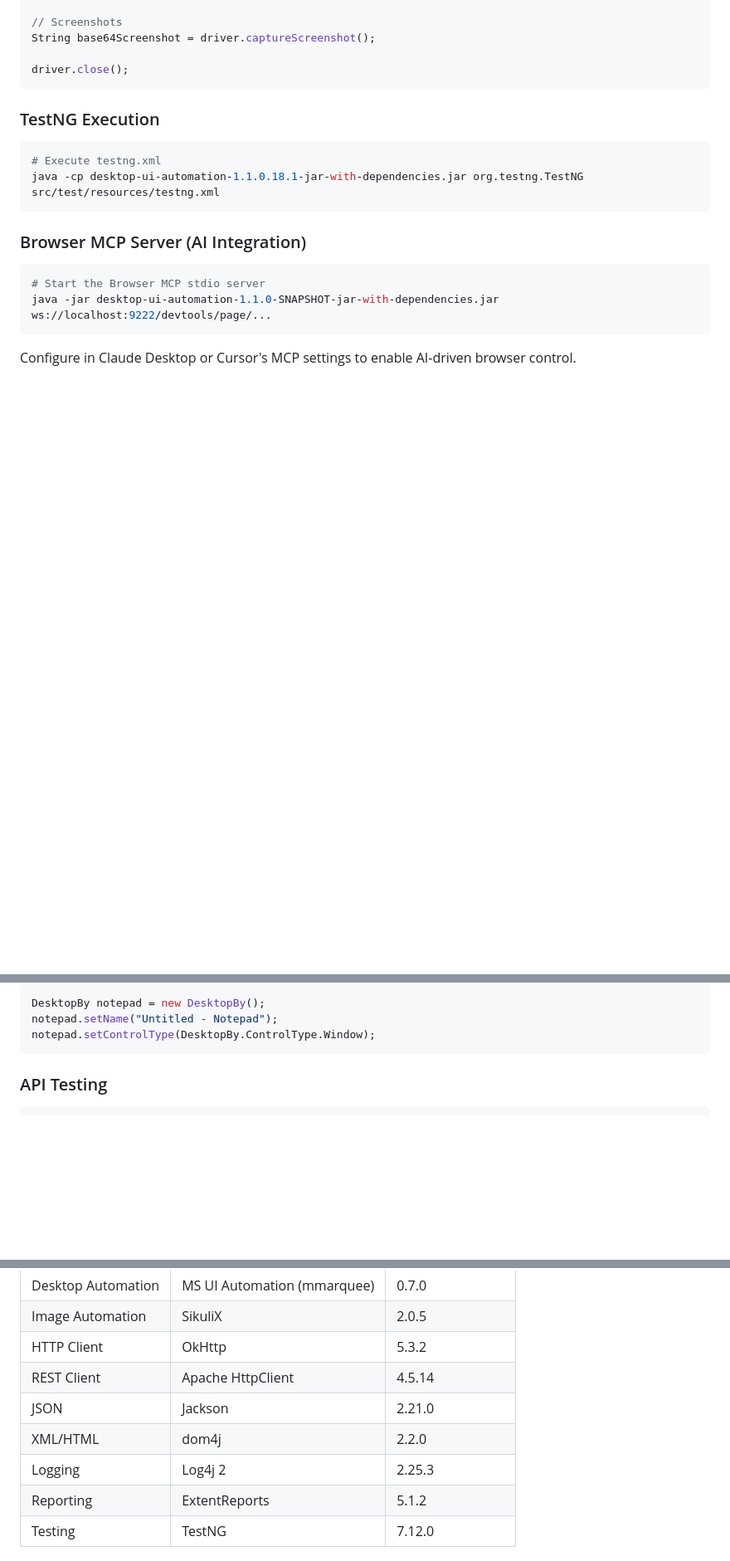
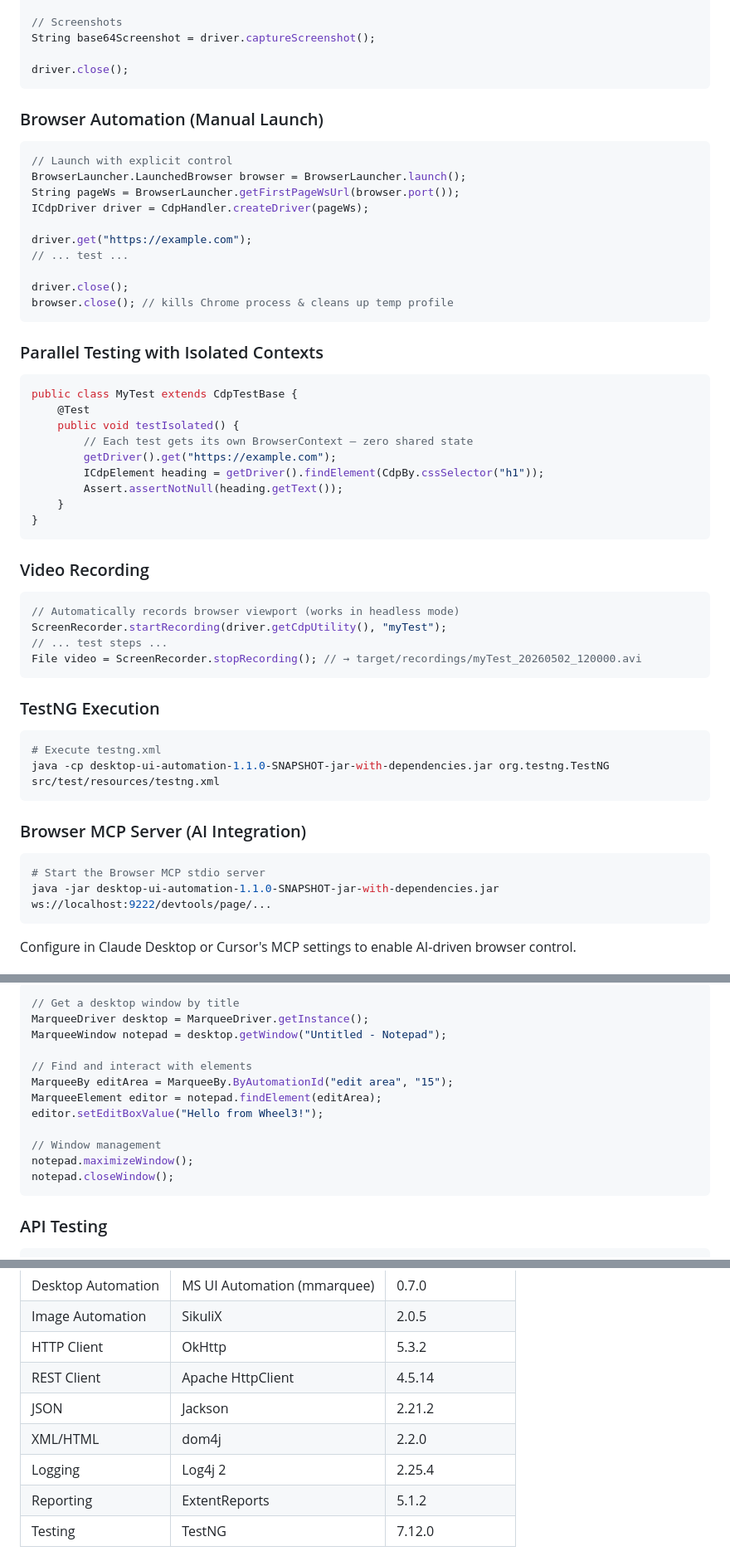
Before and after one commit to aji4032/Wheel3, a Markdown page: README.md, 3 parts joined by grey strips. Shown at 83% size. GitHub-like rendering; blank space fills up the shorter version.

````diff
--- a/README.md
+++ b/README.md
@@ -112,11 +146,49 @@ String base64Screenshot = driver.captureScreenshot();
 driver.close();
 ```
 
+### Browser Automation (Manual Launch)
+
+```java
+// Launch with explicit control
+BrowserLauncher.LaunchedBrowser browser = BrowserLauncher.launch();
+String pageWs = BrowserLauncher.getFirstPageWsUrl(browser.port());
+ICdpDriver driver = CdpHandler.createDriver(pageWs);
+
+driver.get("https://example.com");
+// ... test ...
+
+driver.close();
+browser.close(); // kills Chrome process & cleans up temp profile
+```
+
+### Parallel Testing with Isolated Contexts
+
+```java
+public class MyTest extends CdpTestBase {
+    @Test
+    public void testIsolated() {
+        // Each test gets its own BrowserContext — zero shared state
+        getDriver().get("https://example.com");
+        ICdpElement heading = getDriver().findElement(CdpBy.cssSelector("h1"));
+        Assert.assertNotNull(heading.getText());
+    }
+}
+```
+
+### Video Recording
+
+```java
+// Automatically records browser viewport (works in headless mode)
+ScreenRecorder.startRecording(driver.getCdpUtility(), "myTest");
+// ... test steps ...
+File video = ScreenRecorder.stopRecording(); // → target/recordings/myTest_20260502_120000.avi
+```
+
 ### TestNG Execution
 
 ```bash
 # Execute testng.xml
-java -cp desktop-ui-automation-1.1.0.18.1-jar-with-dependencies.jar org.testng.TestNG src/test/resources/testng.xml
+java -cp desktop-ui-automation-1.1.0-SNAPSHOT-jar-with-dependencies.jar org.testng.TestNG src/test/resources/testng.xml
 ```
 
 ### Browser MCP Server (AI Integration)
@@ -187,7 +260,16 @@ java -jar target/desktop-ui-automation-1.1.0-SNAPSHOT-sikuli-jar-with-dependenci
 ```java
-DesktopBy notepad = new DesktopBy();
-notepad.setName("Untitled - Notepad");
-notepad.setControlType(DesktopBy.ControlType.Window);
+// Get a desktop window by title
+MarqueeDriver desktop = MarqueeDriver.getInstance();
+MarqueeWindow notepad = desktop.getWindow("Untitled - Notepad");
+
+// Find and interact with elements
+MarqueeBy editArea = MarqueeBy.ByAutomationId("edit area", "15");
+MarqueeElement editor = notepad.findElement(editArea);
+editor.setEditBoxValue("Hello from Wheel3!");
+
+// Window management
+notepad.maximizeWindow();
+notepad.closeWindow();
 ```
 
 ### API Testing
@@ -213,9 +295,9 @@ The project uses GitHub Actions (`.github/workflows/ci.yml`) with:
 | Image Automation | SikuliX | 2.0.5 |
 | HTTP Client | OkHttp | 5.3.2 |
 | REST Client | Apache HttpClient | 4.5.14 |
-| JSON | Jackson | 2.21.0 |
+| JSON | Jackson | 2.21.2 |
 | XML/HTML | dom4j | 2.2.0 |
-| Logging | Log4j 2 | 2.25.3 |
+| Logging | Log4j 2 | 2.25.4 |
 | Reporting | ExtentReports | 5.1.2 |
 | Testing | TestNG | 7.12.0 |
 
````
Also changed, not shown: other parts of README.md (+57 -22 lines).
